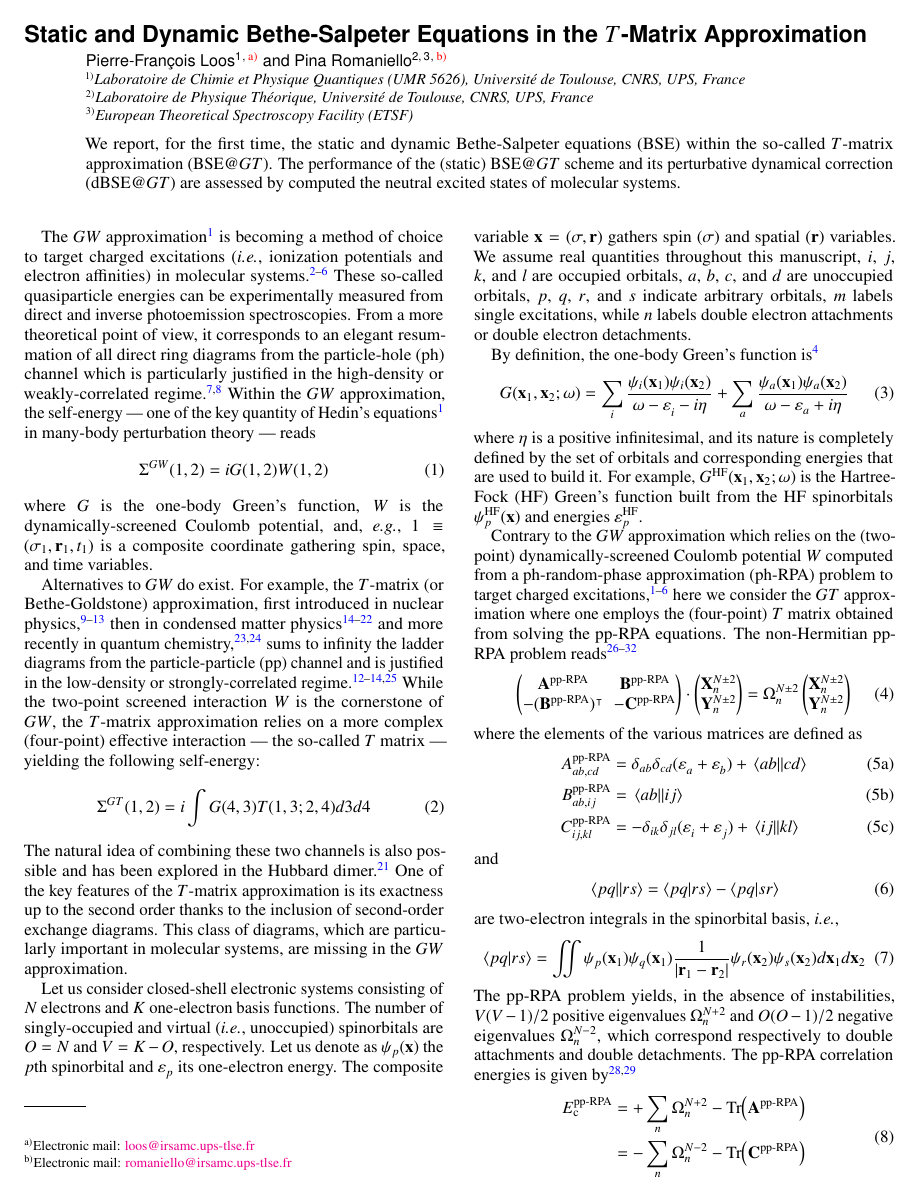
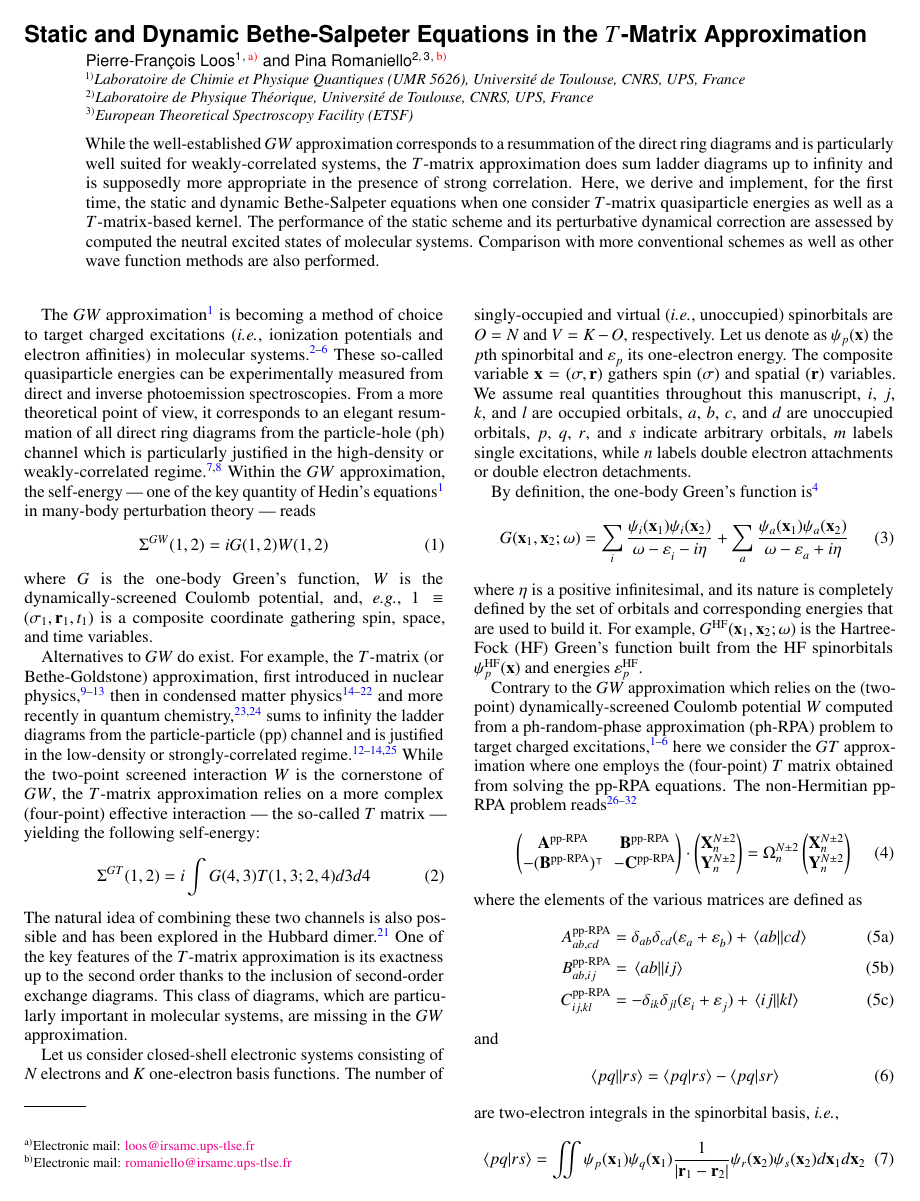
Before and after one commit to pfloos/Tmatrix, a LaTeX paper (Manuscript/Tmatrix.tex): page 1 of 4. Compiled offline with pdfLaTeX.

Commit message:
abstract

```diff
--- a/Manuscript/Tmatrix.tex
+++ b/Manuscript/Tmatrix.tex
@@ -202,8 +202,10 @@
 	\affiliation{\ETSF}
 
 \begin{abstract}
-We report, for the first time, the static and dynamic Bethe-Salpeter equations (BSE) within the so-called $T$-matrix approximation (BSE@$GT$).
-The performance of the (static) BSE@$GT$ scheme and its perturbative dynamical correction (dBSE@$GT$) are assessed by computed the neutral excited states of molecular systems.
+While the well-established $GW$ approximation corresponds to a resummation of the direct ring diagrams and is particularly well suited for weakly-correlated systems, the $T$-matrix approximation does sum ladder diagrams up to infinity and is supposedly more appropriate in the presence of strong correlation.
+Here, we derive and implement, for the first time, the static and dynamic Bethe-Salpeter equations when one consider $T$-matrix quasiparticle energies as well as a $T$-matrix-based kernel.
+The performance of the static scheme and its perturbative dynamical correction are assessed by computed the neutral excited states of molecular systems.
+Comparison with more conventional schemes as well as other wave function methods are also performed.
 %\bigskip
 %\begin{center}
 %	\boxed{\includegraphics[width=0.5\linewidth]{TOC}}
```
Also changed, not shown: Manuscript/Tmatrix.tex (6 more changed lines).
